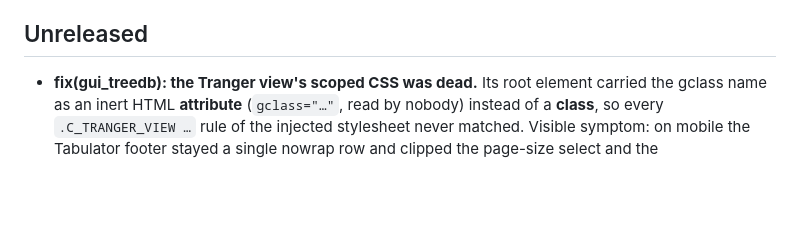
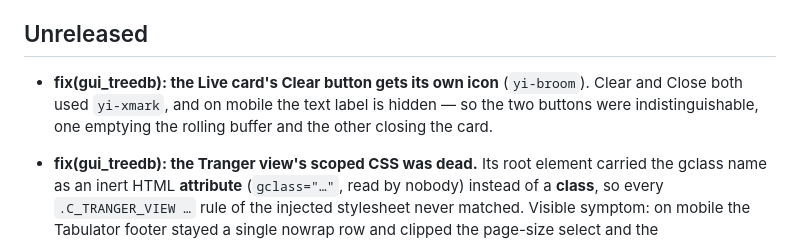
Before and after one commit to artgins/yunos-js, a Markdown page: CHANGELOG.md, the part around the change. GitHub-like rendering; blank space fills up the shorter version.

Commit message:
docs(changelog): log the Live card Clear icon fix
Co-Authored-By: Claude Opus 4.8 (1M context) <noreply@anthropic.com>
Claude-Session: https://claude.ai/code/session_01DNJtgmT4rf3Ypg69VbHgtw

```diff
--- a/CHANGELOG.md
+++ b/CHANGELOG.md
@@ -21,6 +21,11 @@ superproject, where this repo is mounted at `yunos/js`. (A standalone clone of
 this repo, outside yunetas, will not resolve those `file:` deps — by design.)
 
 ## Unreleased
+
+- **fix(gui_treedb): the Live card's Clear button gets its own icon**
+  (`yi-broom`). Clear and Close both used `yi-xmark`, and on mobile the text
+  label is hidden — so the two buttons were indistinguishable, one emptying the
+  rolling buffer and the other closing the card.
 
 - **fix(gui_treedb): the Tranger view's scoped CSS was dead.** Its root element
   carried the gclass name as an inert HTML **attribute** (`gclass="…"`, read by
```
